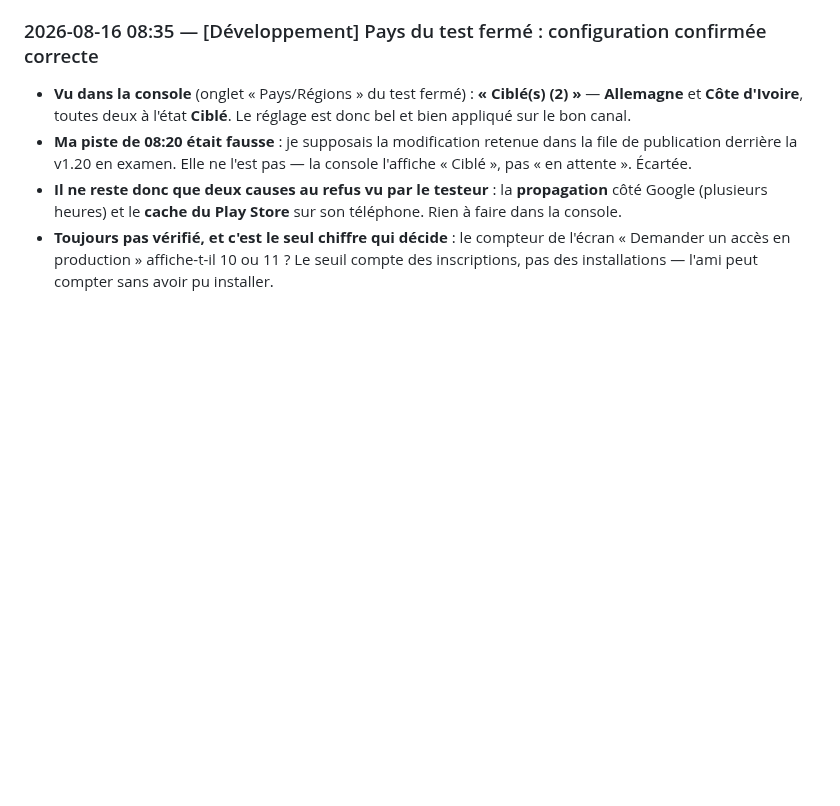
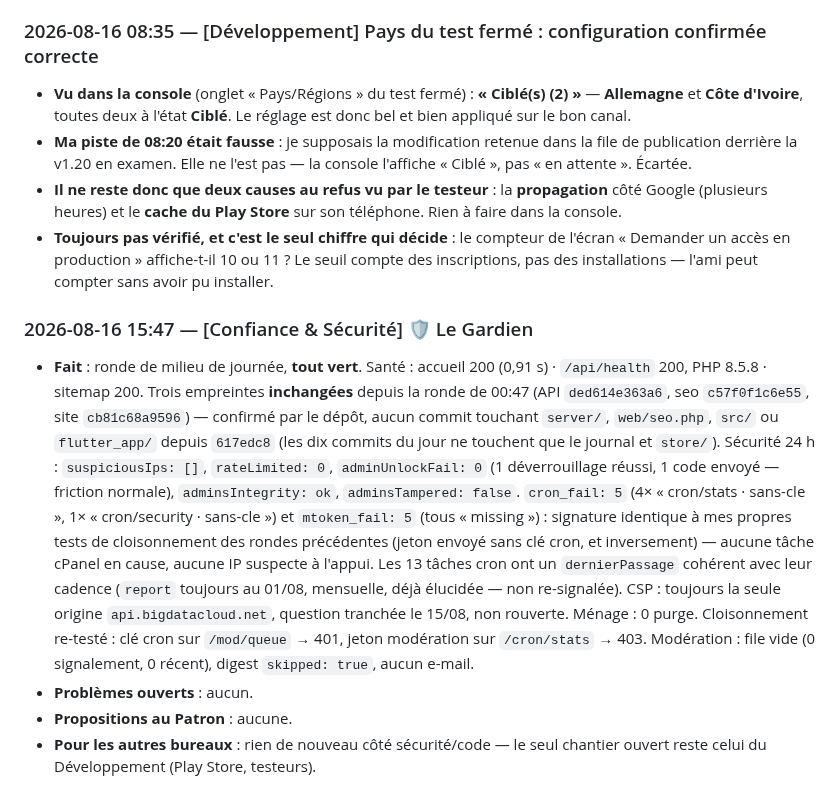
Before and after one commit to Williamszika/Chap.ci, a Markdown page: .claude/bureaux/JOURNAL.md, the part around the change. GitHub-like rendering; blank space fills up the shorter version.

Commit message:
Journal : ronde du Gardien (16/08 15:47) versée, tout vert
Santé, sécurité 24 h, ménage et modération contrôlés — aucune anomalie,
aucun code neuf à relire depuis 617edc8. Rien à corriger.

```diff
--- a/.claude/bureaux/JOURNAL.md
+++ b/.claude/bureaux/JOURNAL.md
@@ -2126,3 +2126,26 @@ Sans lui, le pays s'affiche quand même (toujours fourni), mais pas la ville.
 - **Toujours pas vérifié, et c'est le seul chiffre qui décide** : le compteur de l'écran
   « Demander un accès en production » affiche-t-il 10 ou 11 ? Le seuil compte des
   inscriptions, pas des installations — l'ami peut compter sans avoir pu installer.
+
+### 2026-08-16 15:47 — [Confiance & Sécurité] 🛡️ Le Gardien
+- **Fait** : ronde de milieu de journée, **tout vert**. Santé : accueil 200 (0,91 s) ·
+  `/api/health` 200, PHP 8.5.8 · sitemap 200. Trois empreintes **inchangées** depuis la
+  ronde de 00:47 (API `ded614e363a6`, seo `c57f0f1c6e55`, site `cb81c68a9596`) —
+  confirmé par le dépôt, aucun commit touchant `server/`, `web/seo.php`, `src/` ou
+  `flutter_app/` depuis `617edc8` (les dix commits du jour ne touchent que le journal et
+  `store/`). Sécurité 24 h : `suspiciousIps: []`, `rateLimited: 0`, `adminUnlockFail: 0`
+  (1 déverrouillage réussi, 1 code envoyé — friction normale), `adminsIntegrity: ok`,
+  `adminsTampered: false`. `cron_fail: 5` (4× « cron/stats · sans-cle », 1× « cron/security
+  · sans-cle ») et `mtoken_fail: 5` (tous « missing ») : signature identique à mes propres
+  tests de cloisonnement des rondes précédentes (jeton envoyé sans clé cron, et
+  inversement) — aucune tâche cPanel en cause, aucune IP suspecte à l'appui. Les 13 tâches
+  cron ont un `dernierPassage` cohérent avec leur cadence (`report` toujours au 01/08,
+  mensuelle, déjà élucidée — non re-signalée). CSP : toujours la seule origine
+  `api.bigdatacloud.net`, question tranchée le 15/08, non rouverte. Ménage : 0 purge.
+  Cloisonnement re-testé : clé cron sur `/mod/queue` → 401, jeton modération sur
+  `/cron/stats` → 403. Modération : file vide (0 signalement, 0 récent), digest
+  `skipped: true`, aucun e-mail.
+- **Problèmes ouverts** : aucun.
+- **Propositions au Patron** : aucune.
+- **Pour les autres bureaux** : rien de nouveau côté sécurité/code — le seul chantier
+  ouvert reste celui du Développement (Play Store, testeurs).
```
